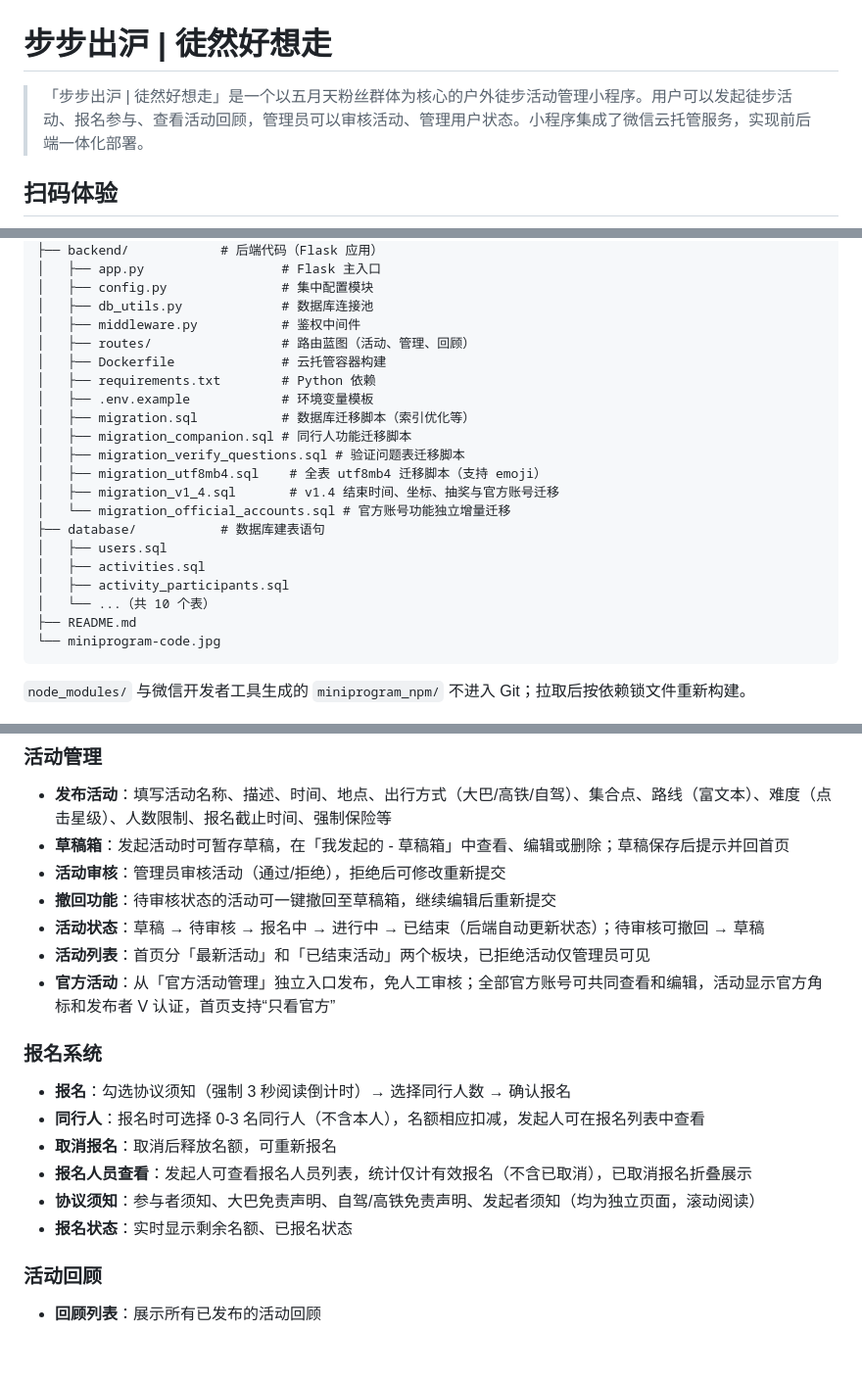
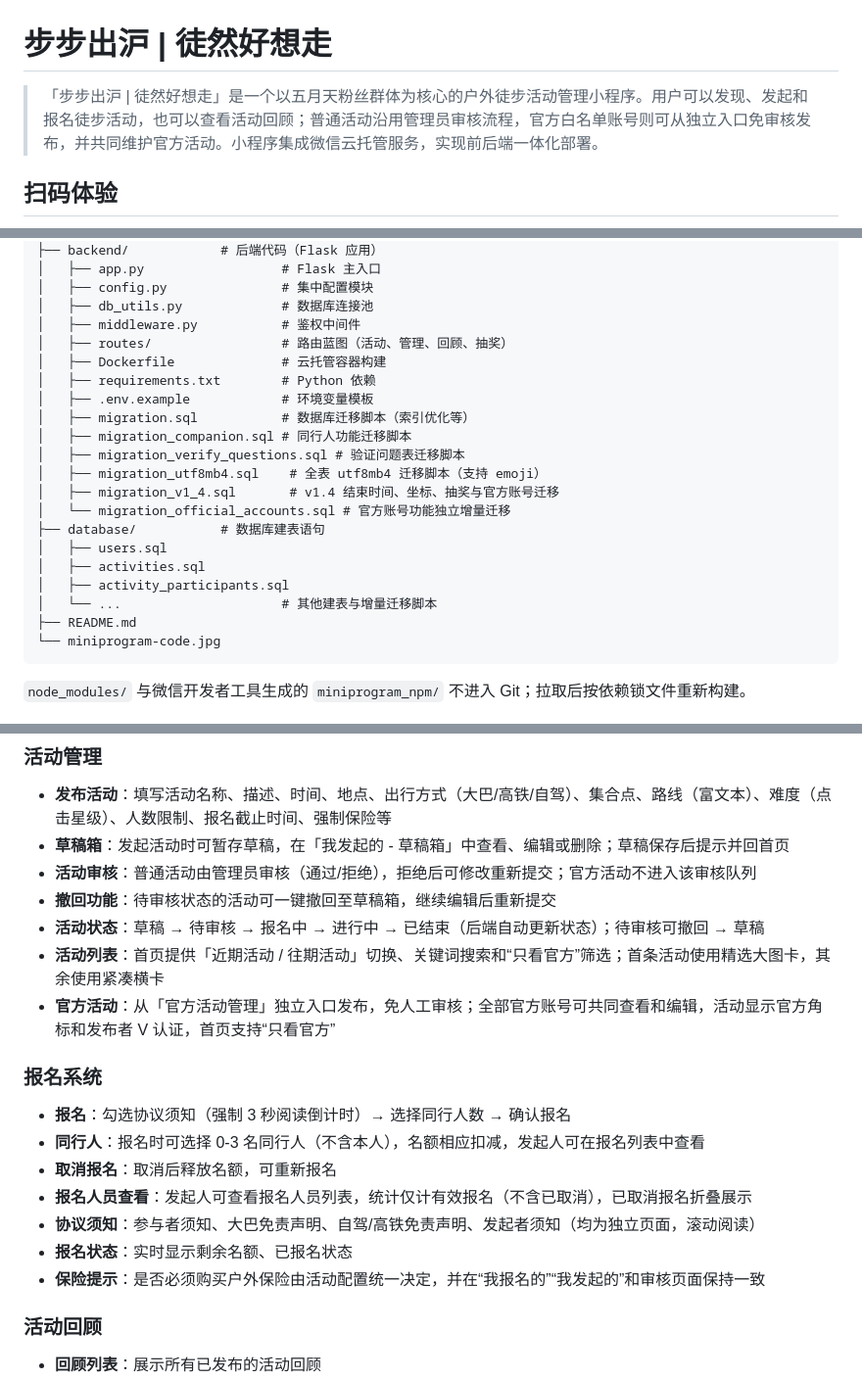
Before and after one commit to lichengding0813/bubuchuhu, a Markdown page: README.md, 3 parts joined by grey strips. Shown at 98% size. Rendered like a GitHub page; blank space fills up the shorter version.

````diff
--- a/README.md
+++ b/README.md
@@ -1,7 +1,7 @@
 
 # 步步出沪 | 徒然好想走
 
-> 「步步出沪 | 徒然好想走」是一个以五月天粉丝群体为核心的户外徒步活动管理小程序。用户可以发起徒步活动、报名参与、查看活动回顾，管理员可以审核活动、管理用户状态。小程序集成了微信云托管服务，实现前后端一体化部署。
+> 「步步出沪 | 徒然好想走」是一个以五月天粉丝群体为核心的户外徒步活动管理小程序。用户可以发现、发起和报名徒步活动，也可以查看活动回顾；普通活动沿用管理员审核流程，官方白名单账号则可从独立入口免审核发布，并共同维护官方活动。小程序集成微信云托管服务，实现前后端一体化部署。
 
 ## 扫码体验
 
@@ -122,7 +125,7 @@
 │   ├── config.py               # 集中配置模块
 │   ├── db_utils.py             # 数据库连接池
 │   ├── middleware.py           # 鉴权中间件
-│   ├── routes/                 # 路由蓝图（活动、管理、回顾）
+│   ├── routes/                 # 路由蓝图（活动、管理、回顾、抽奖）
 │   ├── Dockerfile              # 云托管容器构建
 │   ├── requirements.txt        # Python 依赖
 │   ├── .env.example            # 环境变量模板
@@ -136,7 +139,7 @@
 │   ├── users.sql
 │   ├── activities.sql
 │   ├── activity_participants.sql
-│   └── ...（共 10 个表）
+│   └── ...                     # 其他建表与增量迁移脚本
 ├── README.md
 └── miniprogram-code.jpg
 ```
@@ -154,10 +157,10 @@
 ### 活动管理
 - **发布活动**：填写活动名称、描述、时间、地点、出行方式（大巴/高铁/自驾）、集合点、路线（富文本）、难度（点击星级）、人数限制、报名截止时间、强制保险等
 - **草稿箱**：发起活动时可暂存草稿，在「我发起的 - 草稿箱」中查看、编辑或删除；草稿保存后提示并回首页
-- **活动审核**：管理员审核活动（通过/拒绝），拒绝后可修改重新提交
+- **活动审核**：普通活动由管理员审核（通过/拒绝），拒绝后可修改重新提交；官方活动不进入该审核队列
 - **撤回功能**：待审核状态的活动可一键撤回至草稿箱，继续编辑后重新提交
 - **活动状态**：草稿 → 待审核 → 报名中 → 进行中 → 已结束（后端自动更新状态）；待审核可撤回 → 草稿
-- **活动列表**：首页分「最新活动」和「已结束活动」两个板块，已拒绝活动仅管理员可见
+- **活动列表**：首页提供「近期活动 / 往期活动」切换、关键词搜索和“只看官方”筛选；首条活动使用精选大图卡，其余使用紧凑横卡
 - **官方活动**：从「官方活动管理」独立入口发布，免人工审核；全部官方账号可共同查看和编辑，活动显示官方角标和发布者 V 认证，首页支持“只看官方”
 
 ### 报名系统
@@ -167,6 +170,7 @@
 - **报名人员查看**：发起人可查看报名人员列表，统计仅计有效报名（不含已取消），已取消报名折叠展示
 - **协议须知**：参与者须知、大巴免责声明、自驾/高铁免责声明、发起者须知（均为独立页面，滚动阅读）
 - **报名状态**：实时显示剩余名额、已报名状态
+- **保险提示**：是否必须购买户外保险由活动配置统一决定，并在“我报名的”“我发起的”和审核页面保持一致
 
 ### 活动回顾
 - **回顾列表**：展示所有已发布的活动回顾
````
Also changed, not shown: other parts of README.md (+23 -3 lines).
